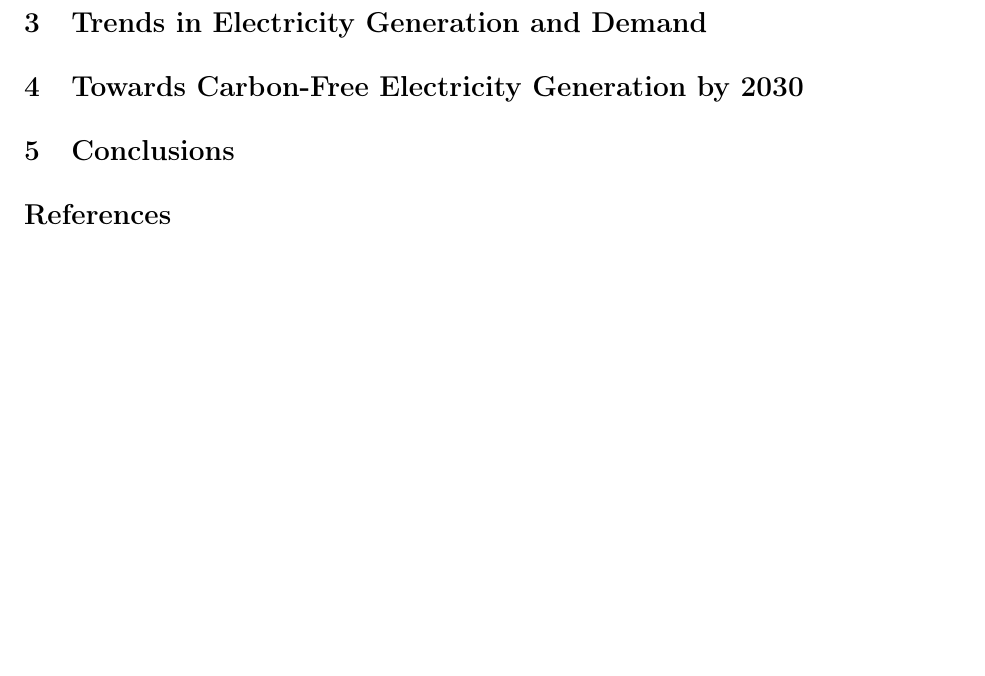
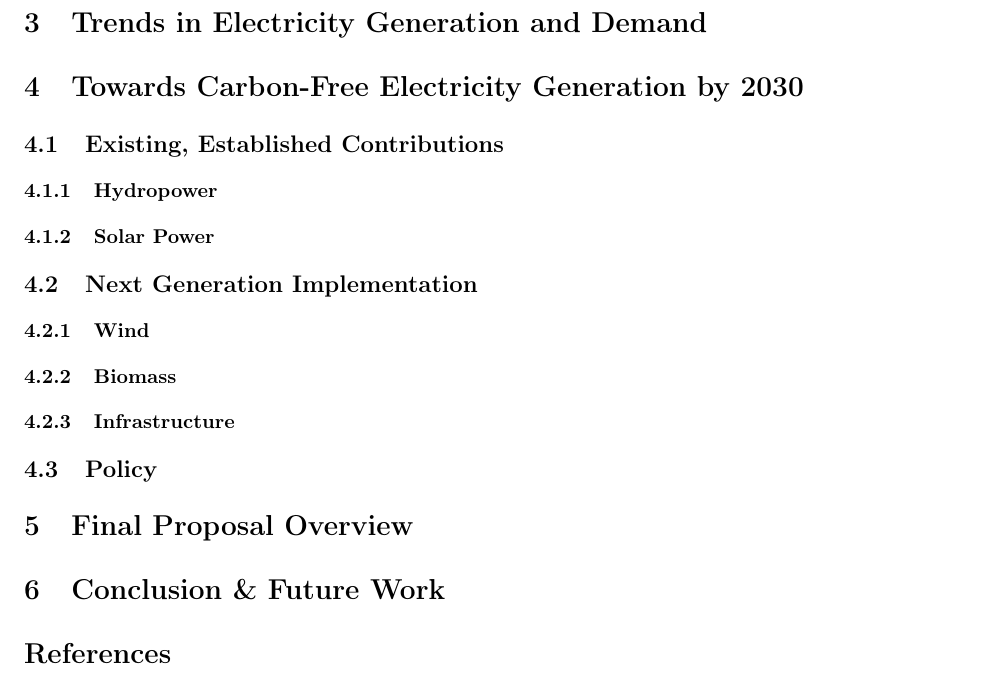
Before and after one commit to bjanoyan/5010paper, a LaTeX document (main/main.tex): part of the page, cut so that both start at the same text, the shorter picture padded with empty space. Compiled offline with LaTeX, dvips and Ghostscript.

Commit message:
Update main.tex

```diff
--- a/main/main.tex
+++ b/main/main.tex
@@ -152,8 +152,16 @@
 \section{Trends in Electricity Generation and Demand}
 
 \section{Towards Carbon-Free Electricity Generation by 2030}
-
-\section{Conclusions}
+\subsection{Existing, Established Contributions}
+\subsubsection{Hydropower}
+\subsubsection{Solar Power}
+\subsection{Next Generation Implementation}
+\subsubsection{Wind}
+\subsubsection{Biomass}
+\subsubsection{Infrastructure}
+\subsection{Policy}
+\section{Final Proposal Overview}
+\section{Conclusion \& Future Work}
 
 \bibliography{cite}
 \end{document}
```
